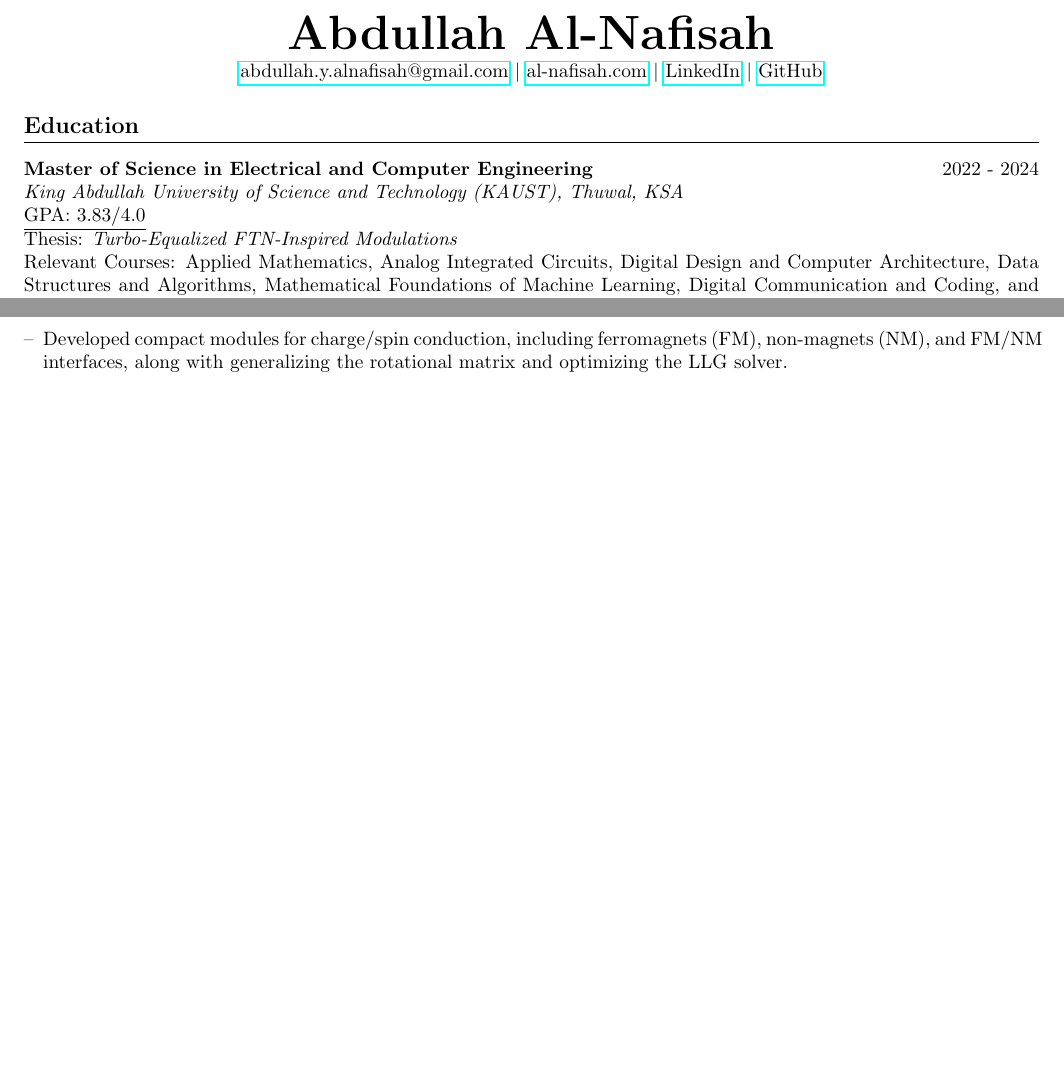
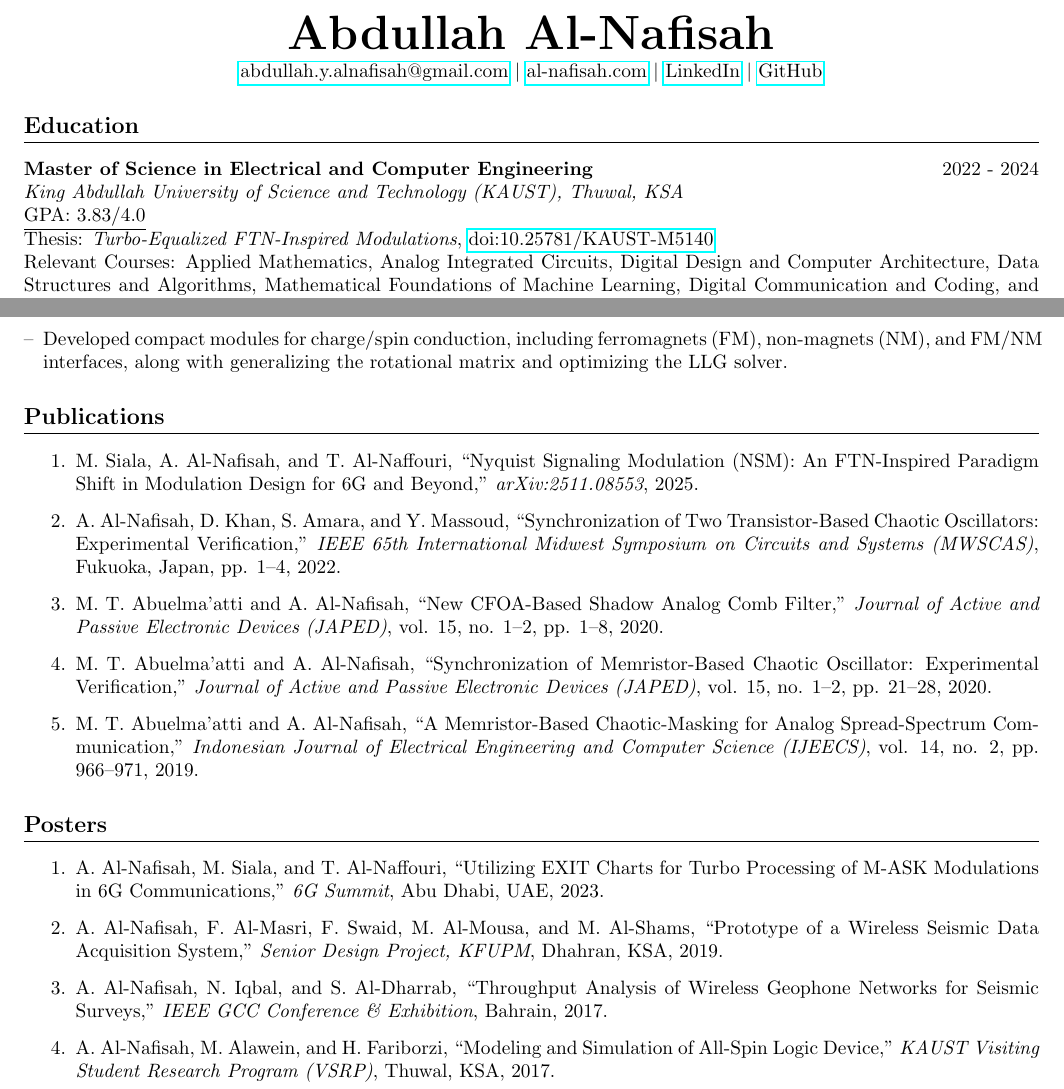
Before and after one commit to AbdullahAlNafisah/AbdullahAlNafisah, a LaTeX CV (cv/main.tex): two parts of pages 1 and 2 of 2, joined at a grey line, cut so that both start at the same text, the shorter picture padded with empty space. Compiled offline with pdfLaTeX.

Commit message:
Add publications and posters, verified against the published records

```diff
--- a/cv/main.tex
+++ b/cv/main.tex
@@ -41,7 +41,7 @@
 \textbf{Master of Science in Electrical and Computer Engineering} \hfill 2022 - 2024\\
 \textit{King Abdullah University of Science and Technology (KAUST), Thuwal, KSA} \\
 \underline{GPA: 3.83/4.0}\\
-Thesis: \textit{Turbo-Equalized FTN-Inspired Modulations}\\
+Thesis: \textit{Turbo-Equalized FTN-Inspired Modulations}, \href{https://doi.org/10.25781/KAUST-M5140}{doi:10.25781/KAUST-M5140}\\
 Relevant Courses: Applied Mathematics, Analog Integrated Circuits, Digital Design and Computer Architecture, Data Structures and Algorithms, Mathematical Foundations of Machine Learning, Digital Communication and Coding, and Principles of Estimation, Filtering, and Detection.
 
 \vspace{2mm} % May 2, 2019
@@ -147,7 +147,6 @@ Relevant Courses: Astronomy, Electromagnetism, Electrical Energy Conversion, and
     \item Developed compact modules for charge/spin conduction, including ferromagnets (FM), non-magnets (NM), and FM/NM interfaces, along with generalizing the rotational matrix and optimizing the LLG solver.
 \end{itemize}
 
-\newpage
 % \vspace{2mm}
 % \textbf{Undergraduate Research Course} \hfill Fall 2017\\
 % \textit{Supervised by Dr. S. Al-dharrab and Dr. N. Iqbal at KFUPM, Dhahran, KSA}
@@ -158,28 +157,27 @@ Relevant Courses: Astronomy, Electromagnetism, Electrical Energy Conversion, and
 % \end{itemize}
 
 %======================
-%     PUBLICATIONS & PRESENTATIONS
+%     PUBLICATIONS
 %======================
-% \section*{Publications \& Posters}
-% \noindent
-% \textbf{Articles}
-% \begin{itemize}[left=0pt, label={--}]
-% %     \item A. Al-Nafisah, "Turbo-Equalized FTN-Inspired Modulations
-% % " \textit{MS Theses}.
-%     \item M. Siala, A. Al-Nafisah, T. Al-Naffouri, "Nyquist Signaling Modulation (NSM): An FTN-Inspired Paradigm Shift in Modulation Design for 6G and Beyond" \textit{	arXiv:2511.08553}, 2025.
-%     \item A. Al-Nafisah, D. Khan, S. Amara, Y. Massoud, "Synchronization of Two Transistor-Based Chaotic Oscillators: Experimental Verification" \textit{IEEE Midwest Symposium on Circuits and Systems (MWSCAS)}, 2022.
-%     \item M. Abuelma’atti, A. Al-Nafisah, "A New CFOA-Based Shadow Analog Comb Filter" \textit{Journal of Active and Passive Electronic Devices (JAPED)}, vol. 15, no. 1/2, p. 1, 2020.
-%     \item M. Abuelma’atti, A. Al-Nafisah, "Synchronization of Memristor-Based Chaotic Oscillator: Experimental Verification" \textit{Journal of Active and Passive Electronic Devices (JAPED)}, vol. 15, no. 1/2, p. 21, 2020.
-%     \item M. Abuelma’atti, A. Al-Nafisah, "A Memristor-based Chaotic-masking for Analog Spread-spectrum Communication" \textit{IJEECS}, vol. 14, no. 2, pp. 966-971, 2019.
-% \end{itemize}
+\section*{Publications}
+\begin{enumerate}[left=14pt, itemsep=1pt, topsep=2pt]
+    \item M. Siala, A. Al-Nafisah, and T. Al-Naffouri, ``Nyquist Signaling Modulation (NSM): An FTN-Inspired Paradigm Shift in Modulation Design for 6G and Beyond,'' \textit{arXiv:2511.08553}, 2025.
+    \item A. Al-Nafisah, D. Khan, S. Amara, and Y. Massoud, ``Synchronization of Two Transistor-Based Chaotic Oscillators: Experimental Verification,'' \textit{IEEE 65th International Midwest Symposium on Circuits and Systems (MWSCAS)}, Fukuoka, Japan, pp. 1--4, 2022.
+    \item M. T. Abuelma’atti and A. Al-Nafisah, ``New CFOA-Based Shadow Analog Comb Filter,'' \textit{Journal of Active and Passive Electronic Devices (JAPED)}, vol. 15, no. 1--2, pp. 1--8, 2020.
+    \item M. T. Abuelma’atti and A. Al-Nafisah, ``Synchronization of Memristor-Based Chaotic Oscillator: Experimental Verification,'' \textit{Journal of Active and Passive Electronic Devices (JAPED)}, vol. 15, no. 1--2, pp. 21--28, 2020.
+    \item M. T. Abuelma’atti and A. Al-Nafisah, ``A Memristor-Based Chaotic-Masking for Analog Spread-Spectrum Communication,'' \textit{Indonesian Journal of Electrical Engineering and Computer Science (IJEECS)}, vol. 14, no. 2, pp. 966--971, 2019.
+\end{enumerate}
 
-% \vspace{2mm}
-% \textbf{Posters}
-% \begin{itemize}[left=0pt, label={--}]
-%     \item A. Al-Nafisah, M. Siala, T. Al-Naffouri, "Utilizing EXIT Charts for Turbo-processing of M-ASK Modulations in 6G Communications" \textit{6G Summit}, Abu Dhabi, UAE, 2023.
-%     \item A. Al-Nafisah, M. Alawein, H. Fariborzi, "Modeling and Simulation of All-Spin Logic Device" \textit{KAUST Research Internship}, Thuwal, KSA, 2017.
-%     \item A. Al-Nafisah, N. Iqbal, S. Al-Dharrab, "Throughput Analysis of Wireless Geophone Networks for Seismic Surveys" \textit{IEEE GCC Conference \& Exhibition}, Bahrain, 2017.
-% \end{itemize}
+%======================
+%     POSTERS
+%======================
+\section*{Posters}
+\begin{enumerate}[left=14pt, itemsep=1pt, topsep=2pt]
+    \item A. Al-Nafisah, M. Siala, and T. Al-Naffouri, ``Utilizing EXIT Charts for Turbo Processing of M-ASK Modulations in 6G Communications,'' \textit{6G Summit}, Abu Dhabi, UAE, 2023.
+    \item A. Al-Nafisah, F. Al-Masri, F. Swaid, M. Al-Mousa, and M. Al-Shams, ``Prototype of a Wireless Seismic Data Acquisition System,'' \textit{Senior Design Project, KFUPM}, Dhahran, KSA, 2019.
+    \item A. Al-Nafisah, N. Iqbal, and S. Al-Dharrab, ``Throughput Analysis of Wireless Geophone Networks for Seismic Surveys,'' \textit{IEEE GCC Conference \& Exhibition}, Bahrain, 2017.
+    \item A. Al-Nafisah, M. Alawein, and H. Fariborzi, ``Modeling and Simulation of All-Spin Logic Device,'' \textit{KAUST Visiting Student Research Program (VSRP)}, Thuwal, KSA, 2017.
+\end{enumerate}
 
 % \newpage
 %======================
```
Also changed, not shown: cv/main.tex (1 more changed lines).
